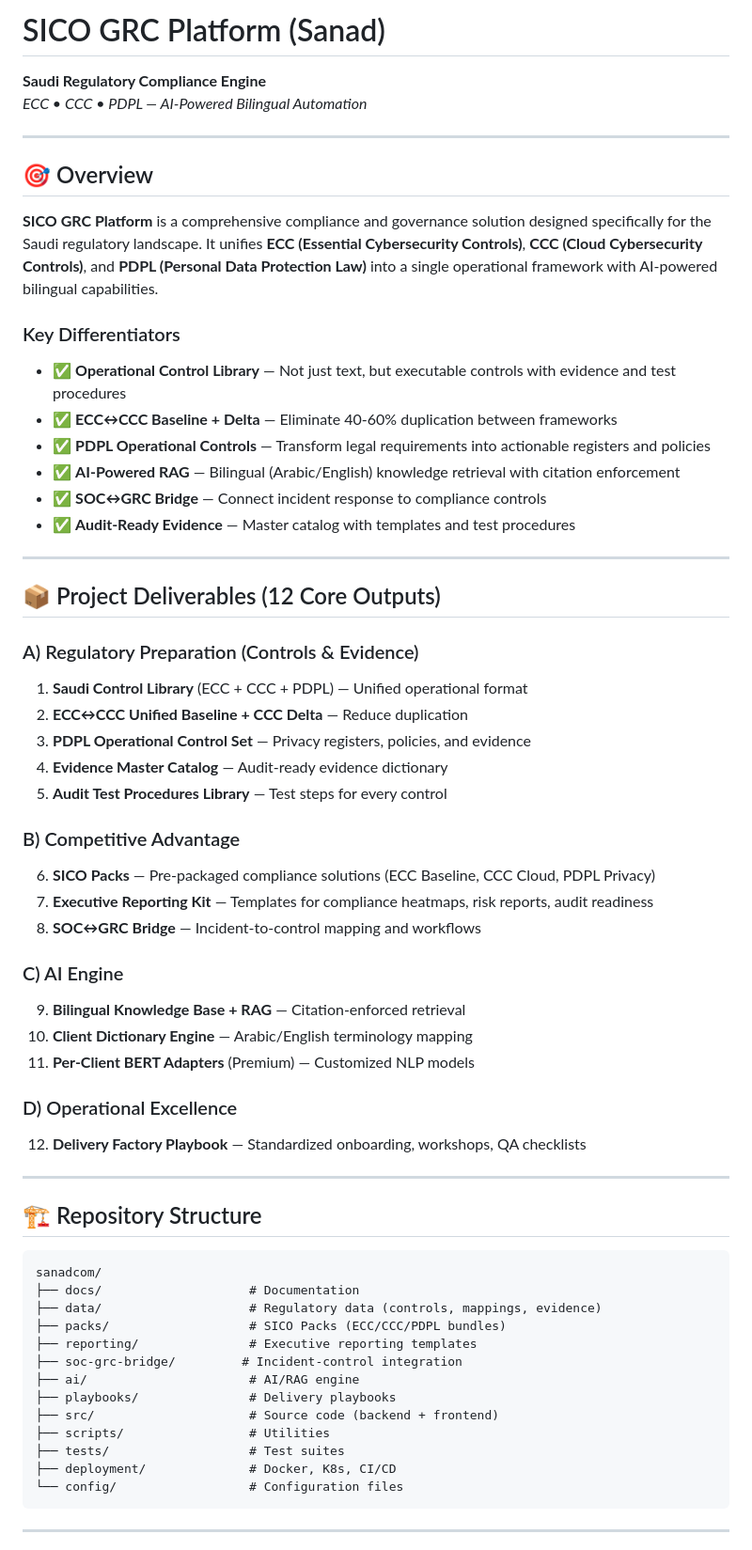
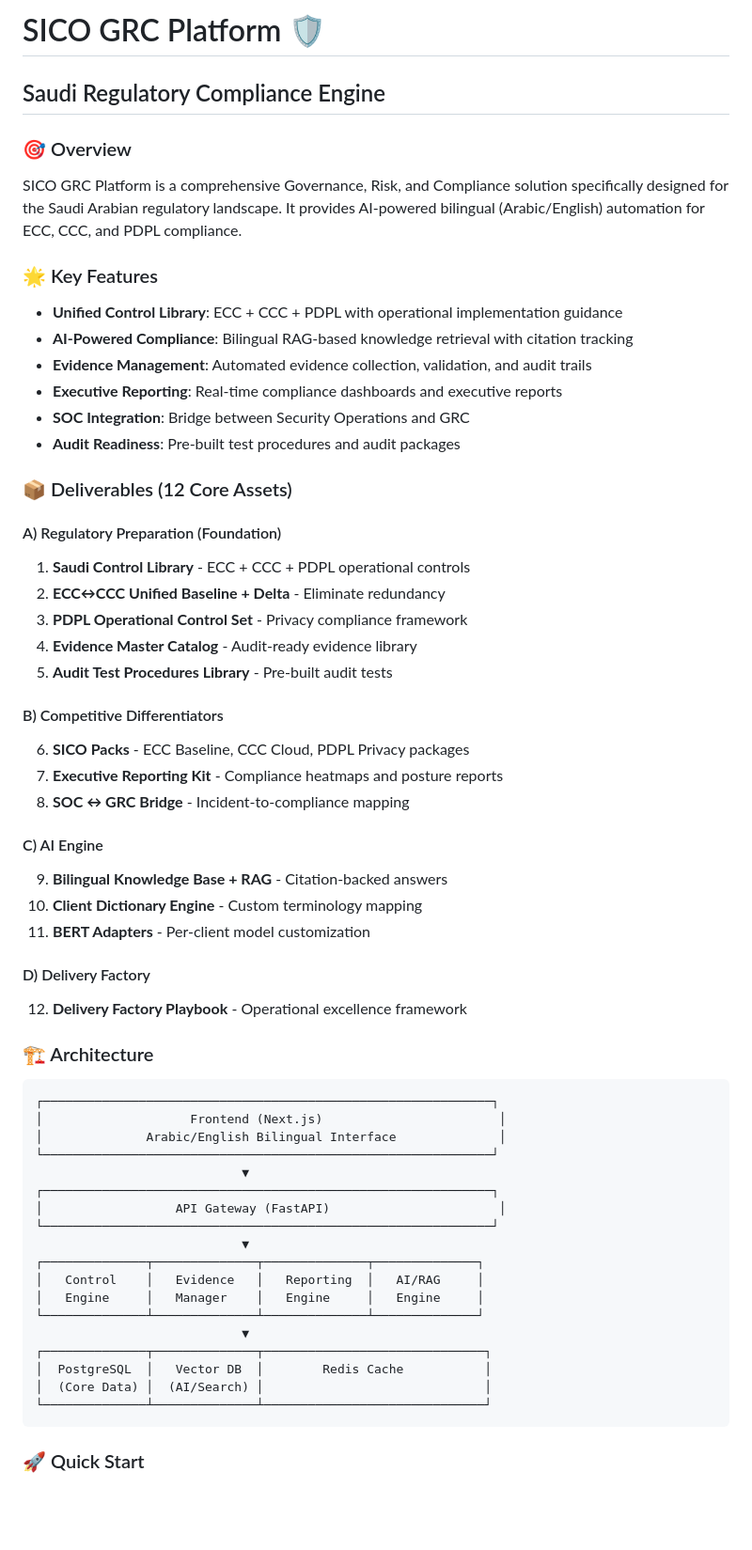
Before and after one commit to sanaddiab6-del/GRC_SC, a Markdown page: README.md, the part around one of its changes. Shown at 94% size. Drawn GitHub-style; blank space fills up the shorter version.

Commit message:
Create README.md file for SICO GRC Platform

````diff
--- a/README.md
+++ b/README.md
@@ -1,65 +1,61 @@
-# SICO GRC Platform (Sanad)
+# SICO GRC Platform 🛡️
+## Saudi Regulatory Compliance Engine
 
-**Saudi Regulatory Compliance Engine**
-*ECC • CCC • PDPL — AI-Powered Bilingual Automation*
+### 🎯 Overview
+SICO GRC Platform is a comprehensive Governance, Risk, and Compliance solution specifically designed for the Saudi Arabian regulatory landscape. It provides AI-powered bilingual (Arabic/English) automation for ECC, CCC, and PDPL compliance.
 
----
+### 🌟 Key Features
+- **Unified Control Library**: ECC + CCC + PDPL with operational implementation guidance
+- **AI-Powered Compliance**: Bilingual RAG-based knowledge retrieval with citation tracking
+- **Evidence Management**: Automated evidence collection, validation, and audit trails
+- **Executive Reporting**: Real-time compliance dashboards and executive reports
+- **SOC Integration**: Bridge between Security Operations and GRC
+- **Audit Readiness**: Pre-built test procedures and audit packages
 
-## 🎯 Overview
+### 📦 Deliverables (12 Core Assets)
 
-**SICO GRC Platform** is a comprehensive compliance and governance solution designed specifically for the Saudi regulatory landscape. It unifies **ECC (Essential Cybersecurity Controls)**, **CCC (Cloud Cybersecurity Controls)**, and **PDPL (Personal Data Protection Law)** into a single operational framework with AI-powered bilingual capabilities.
+#### A) Regulatory Preparation (Foundation)
+1. **Saudi Control Library** - ECC + CCC + PDPL operational controls
+2. **ECC↔CCC Unified Baseline + Delta** - Eliminate redundancy
+3. **PDPL Operational Control Set** - Privacy compliance framework
+4. **Evidence Master Catalog** - Audit-ready evidence library
+5. **Audit Test Procedures Library** - Pre-built audit tests
 
-### Key Differentiators
-- ✅ **Operational Control Library** — Not just text, but executable controls with evidence and test procedures
-- ✅ **ECC↔CCC Baseline + Delta** — Eliminate 40-60% duplication between frameworks
-- ✅ **PDPL Operational Controls** — Transform legal requirements into actionable registers and policies
-- ✅ **AI-Powered RAG** — Bilingual (Arabic/English) knowledge retrieval with citation enforcement
-- ✅ **SOC↔GRC Bridge** — Connect incident response to compliance controls
-- ✅ **Audit-Ready Evidence** — Master catalog with templates and test procedures
+#### B) Competitive Differentiators
+6. **SICO Packs** - ECC Baseline, CCC Cloud, PDPL Privacy packages
+7. **Executive Reporting Kit** - Compliance heatmaps and posture reports
+8. **SOC ↔ GRC Bridge** - Incident-to-compliance mapping
 
----
+#### C) AI Engine
+9. **Bilingual Knowledge Base + RAG** - Citation-backed answers
+10. **Client Dictionary Engine** - Custom terminology mapping
+11. **BERT Adapters** - Per-client model customization
 
-## 📦 Project Deliverables (12 Core Outputs)
+#### D) Delivery Factory
+12. **Delivery Factory Playbook** - Operational excellence framework
 
-### A) Regulatory Preparation (Controls & Evidence)
-1. **Saudi Control Library** (ECC + CCC + PDPL) — Unified operational format
-2. **ECC↔CCC Unified Baseline + CCC Delta** — Reduce duplication
-3. **PDPL Operational Control Set** — Privacy registers, policies, and evidence
-4. **Evidence Master Catalog** — Audit-ready evidence dictionary
-5. **Audit Test Procedures Library** — Test steps for every control
-
-### B) Competitive Advantage
-6. **SICO Packs** — Pre-packaged compliance solutions (ECC Baseline, CCC Cloud, PDPL Privacy)
-7. **Executive Reporting Kit** — Templates for compliance heatmaps, risk reports, audit readiness
-8. **SOC↔GRC Bridge** — Incident-to-control mapping and workflows
-
-### C) AI Engine
-9. **Bilingual Knowledge Base + RAG** — Citation-enforced retrieval
-10. **Client Dictionary Engine** — Arabic/English terminology mapping
-11. **Per-Client BERT Adapters** (Premium) — Customized NLP models
-
-### D) Operational Excellence
-12. **Delivery Factory Playbook** — Standardized onboarding, workshops, QA checklists
-
----
-
-## 🏗️ Repository Structure
+### 🏗️ Architecture
 
 ```
-sanadcom/
-├── docs/                    # Documentation
-├── data/                    # Regulatory data (controls, mappings, evidence)
-├── packs/                   # SICO Packs (ECC/CCC/PDPL bundles)
-├── reporting/               # Executive reporting templates
-├── soc-grc-bridge/         # Incident-control integration
-├── ai/                      # AI/RAG engine
-├── playbooks/               # Delivery playbooks
-├── src/                     # Source code (backend + frontend)
-├── scripts/                 # Utilities
-├── tests/                   # Test suites
-├── deployment/              # Docker, K8s, CI/CD
-└── config/                  # Configuration files
+┌─────────────────────────────────────────────────────────────┐
+│                    Frontend (Next.js)                        │
+│              Arabic/English Bilingual Interface              │
+└─────────────────────────────────────────────────────────────┘
+                            ▼
+┌─────────────────────────────────────────────────────────────┐
+│                  API Gateway (FastAPI)                       │
+└─────────────────────────────────────────────────────────────┘
+                            ▼
+┌──────────────┬──────────────┬──────────────┬──────────────┐
+│   Control    │   Evidence   │   Reporting  │   AI/RAG     │
+│   Engine     │   Manager    │   Engine     │   Engine     │
+└──────────────┴──────────────┴──────────────┴──────────────┘
+                            ▼
+┌──────────────┬──────────────┬──────────────────────────────┐
+│  PostgreSQL  │   Vector DB  │        Redis Cache           │
+│  (Core Data) │  (AI/Search) │                              │
+└──────────────┴──────────────┴──────────────────────────────┘
 ```
 
----
+### 🚀 Quick Start
 
````
Also changed, not shown: other parts of README.md (+93 -70 lines).
